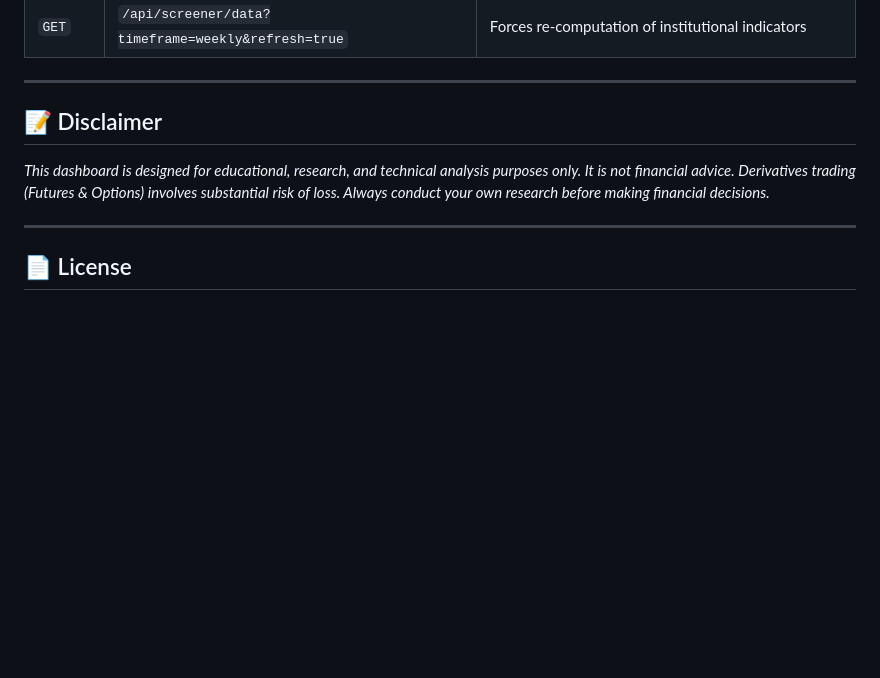
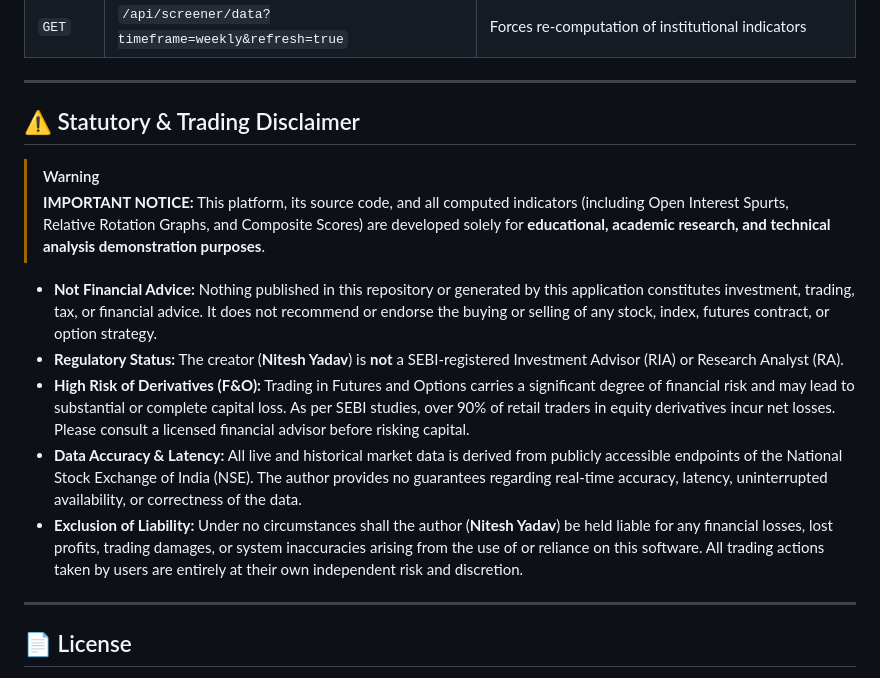
Before and after one commit to niteshjind/nse-oi-spurts-dashboard, a Markdown page: README.md, the part around the change. GitHub-like rendering; blank space fills up the shorter version.

Commit message:
docs(disclaimer): Add comprehensive statutory SEBI & trading risk disclaimer

```diff
--- a/README.md
+++ b/README.md
@@ -161,9 +161,16 @@ http://localhost:5000
 
 ---
 
-## 📝 Disclaimer
+## ⚠️ Statutory & Trading Disclaimer
 
-*This dashboard is designed for educational, research, and technical analysis purposes only. It is not financial advice. Derivatives trading (Futures & Options) involves substantial risk of loss. Always conduct your own research before making financial decisions.*
+> [!WARNING]
+> **IMPORTANT NOTICE:** This platform, its source code, and all computed indicators (including Open Interest Spurts, Relative Rotation Graphs, and Composite Scores) are developed solely for **educational, academic research, and technical analysis demonstration purposes**.
+
+- **Not Financial Advice:** Nothing published in this repository or generated by this application constitutes investment, trading, tax, or financial advice. It does not recommend or endorse the buying or selling of any stock, index, futures contract, or option strategy.
+- **Regulatory Status:** The creator (**Nitesh Yadav**) is **not** a SEBI-registered Investment Advisor (RIA) or Research Analyst (RA).
+- **High Risk of Derivatives (F&O):** Trading in Futures and Options carries a significant degree of financial risk and may lead to substantial or complete capital loss. As per SEBI studies, over 90% of retail traders in equity derivatives incur net losses. Please consult a licensed financial advisor before risking capital.
+- **Data Accuracy & Latency:** All live and historical market data is derived from publicly accessible endpoints of the National Stock Exchange of India (NSE). The author provides no guarantees regarding real-time accuracy, latency, uninterrupted availability, or correctness of the data.
+- **Exclusion of Liability:** Under no circumstances shall the author (**Nitesh Yadav**) be held liable for any financial losses, lost profits, trading damages, or system inaccuracies arising from the use of or reliance on this software. All trading actions taken by users are entirely at their own independent risk and discretion.
 
 ---
 
```
